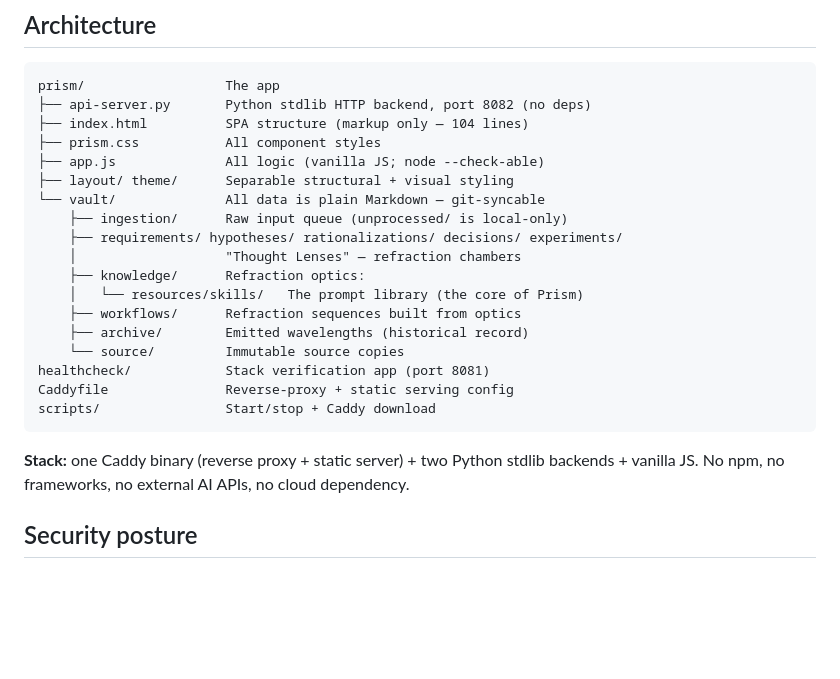
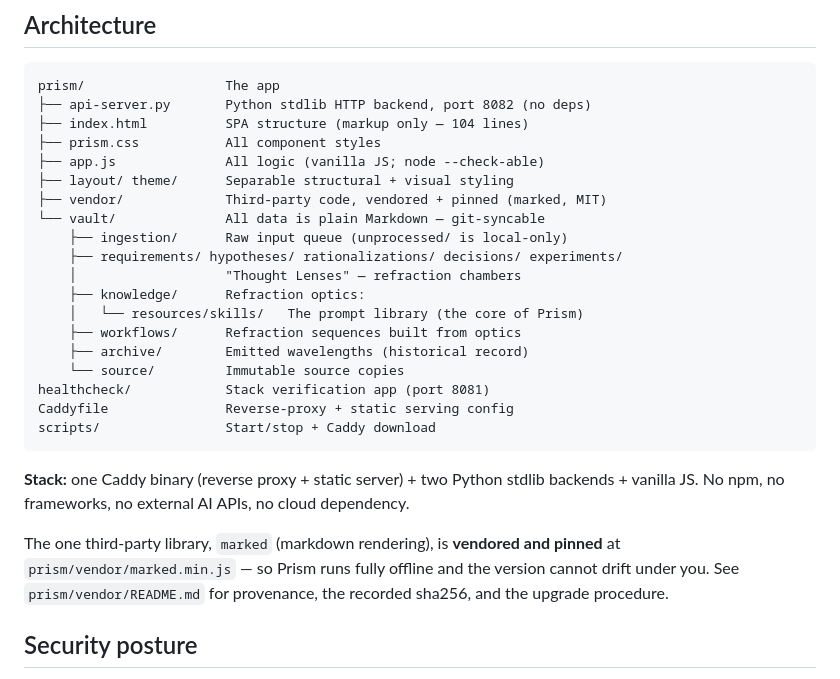
Before and after one commit to o3willard-AI/Prism, a Markdown page: README.md, the part around the change. GitHub-like rendering; blank space fills up the shorter version.

```diff
--- a/README.md
+++ b/README.md
@@ -34,6 +34,7 @@ prism/                  The app
 ├── prism.css           All component styles
 ├── app.js              All logic (vanilla JS; node --check-able)
 ├── layout/ theme/      Separable structural + visual styling
+├── vendor/             Third-party code, vendored + pinned (marked, MIT)
 └── vault/              All data is plain Markdown — git-syncable
     ├── ingestion/      Raw input queue (unprocessed/ is local-only)
     ├── requirements/ hypotheses/ rationalizations/ decisions/ experiments/
@@ -51,6 +52,11 @@ scripts/                Start/stop + Caddy download
 **Stack:** one Caddy binary (reverse proxy + static server) + two Python
 stdlib backends + vanilla JS. No npm, no frameworks, no external AI APIs,
 no cloud dependency.
+
+The one third-party library, `marked` (markdown rendering), is **vendored
+and pinned** at `prism/vendor/marked.min.js` — so Prism runs fully offline
+and the version cannot drift under you. See `prism/vendor/README.md` for
+provenance, the recorded sha256, and the upgrade procedure.
 
 ## Security posture
 
```
Also changed, not shown: lenscraft/04-ui-friction-audit.md (+55 -7 lines).
